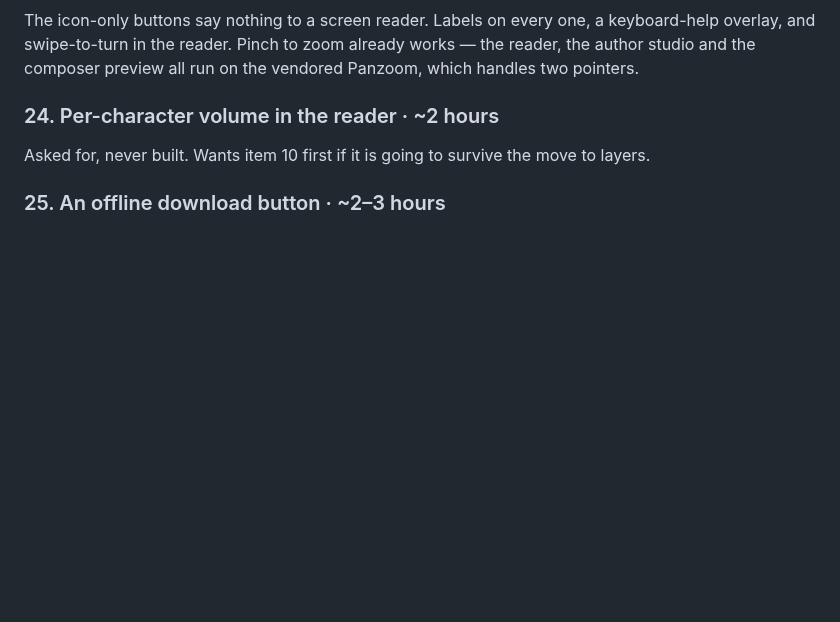
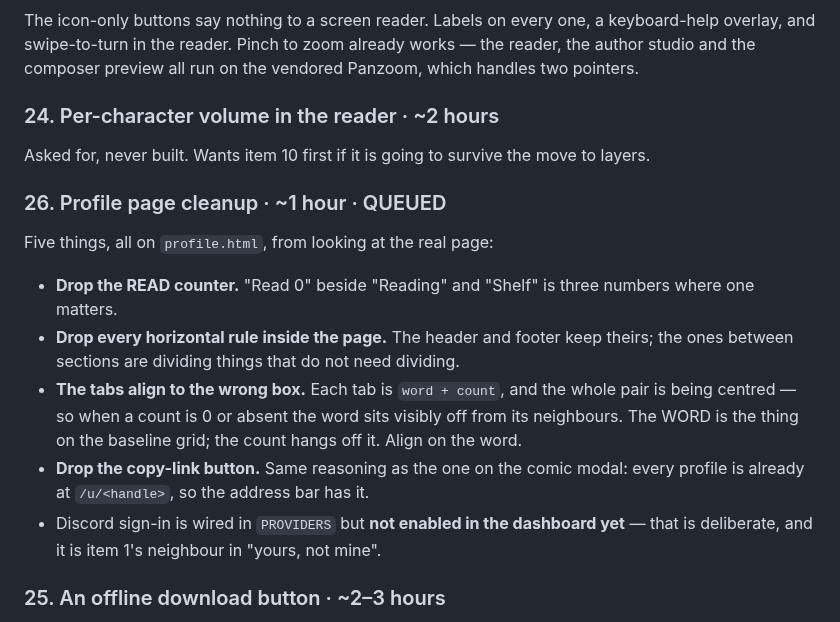
Before and after one commit to freshstart17173-sketch/eski, a Markdown page: ROADMAP.md, the part around the change. Drawn GitHub-style; blank space fills up the shorter version.

Commit message:
Queue the profile page cleanup as roadmap item 26
Five things from looking at the real page: the READ counter, the internal
horizontal rules, the tab alignment (each tab is word + count and the PAIR is
being centred, so a missing count visibly shifts the word off its neighbours),
and the copy-link button — same reasoning as the one already removed from the
comic modal, since every profile is already at /u/<handle>.

Co-Authored-By: Claude Opus 5 <noreply@anthropic.com>
Claude-Session: https://claude.ai/code/session_01UfJFr1kgEM9KnBxBVzcfVG

```diff
--- a/ROADMAP.md
+++ b/ROADMAP.md
@@ -467,6 +467,25 @@ vendored Panzoom, which handles two pointers.
 Asked for, never built. Wants item 10 first if it is going to survive the move
 to layers.
 
+### 26. Profile page cleanup · ~1 hour · QUEUED
+
+Five things, all on `profile.html`, from looking at the real page:
+
+- **Drop the READ counter.** "Read 0" beside "Reading" and "Shelf" is three
+  numbers where one matters.
+- **Drop every horizontal rule inside the page.** The header and footer keep
+  theirs; the ones between sections are dividing things that do not need
+  dividing.
+- **The tabs align to the wrong box.** Each tab is `word + count`, and the
+  whole pair is being centred — so when a count is 0 or absent the word sits
+  visibly off from its neighbours. The WORD is the thing on the baseline grid;
+  the count hangs off it. Align on the word.
+- **Drop the copy-link button.** Same reasoning as the one on the comic modal:
+  every profile is already at `/u/<handle>`, so the address bar has it.
+- Discord sign-in is wired in `PROVIDERS` but **not enabled in the dashboard
+  yet** — that is deliberate, and it is item 1's neighbour in "yours, not
+  mine".
+
 ### 25. An offline download button · ~2–3 hours
 
 The service worker caches what you have read; there is no way to say "keep this
```
